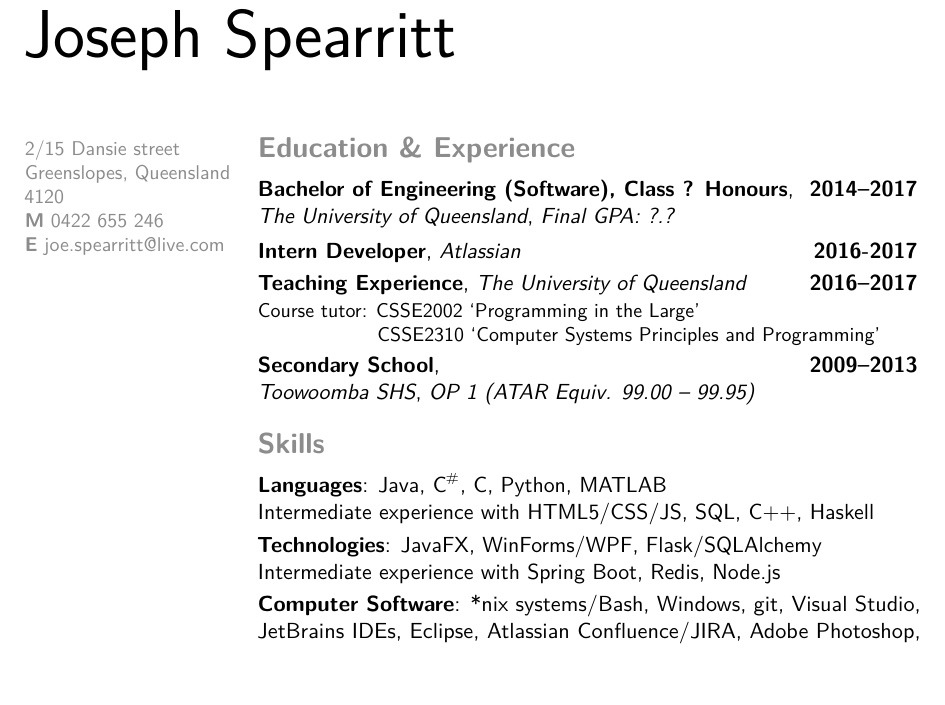
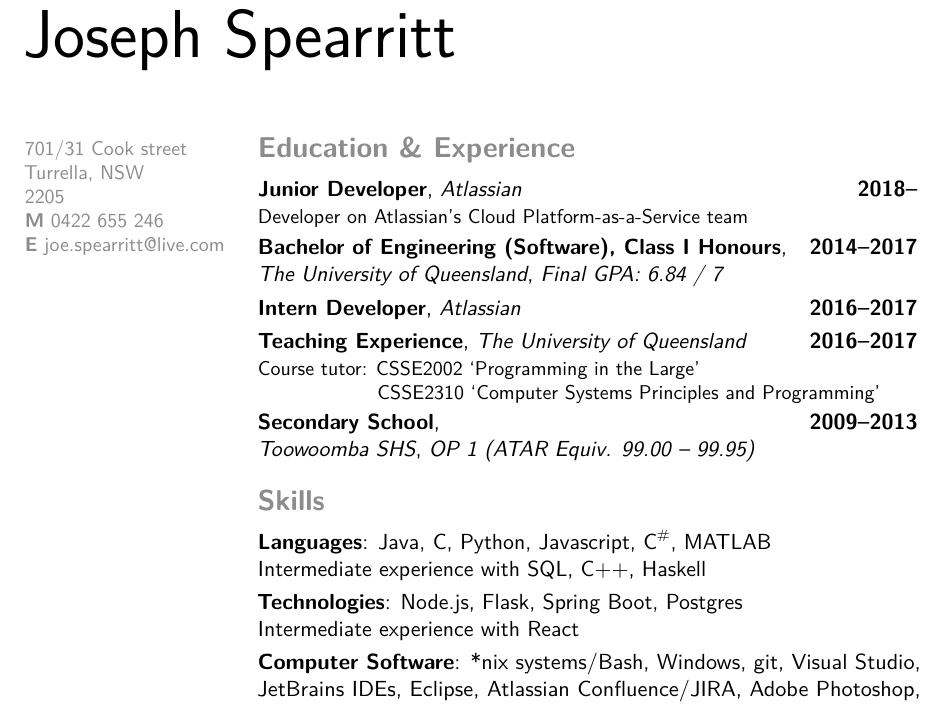
Before and after one commit to mcoot/resume, a LaTeX CV (main.tex): part of the page, cut so that both start at the same text, the shorter picture padded with empty space. Compiled offline with pdfLaTeX.

Commit message:
2018 update

```diff
--- a/main.tex
+++ b/main.tex
@@ -26,7 +26,7 @@
 % personal data
 \name{Joseph}{Spearritt}
 %\title{Resumé title}                               % optional, remove / comment the line if not wanted
-\address{2/15 Dansie street}{Greenslopes, Queensland}{4120}% optional, remove / comment the line if not wanted; the "postcode city" and and "country" arguments can be omitted or provided empty
+\address{701/31 Cook street}{Turrella, NSW}{2205}% optional, remove / comment the line if not wanted; the "postcode city" and and "country" arguments can be omitted or provided empty
 \phone[mobile]{0422 655 246}                   % optional, remove / comment the line if not wanted
 %\phone[fixed]{+2~(345)~678~901}                    % optional, remove / comment the line if not wanted
 %\phone[fax]{+3~(456)~789~012}                      % optional, remove / comment the line if not wanted
@@ -55,14 +55,15 @@
 \makecvtitle
 
 \section{Education \& Experience}
-\cventry{2014--2017}{\mbox{Bachelor of Engineering (Software), Class ? Honours}}{\newline The University of Queensland}{}{\textit{Final GPA: ?.?}}{}
-\cventry{2016-2017}{Intern Developer}{Atlassian}{}{}{}
+\cventry{2018--}{Junior Developer}{Atlassian}{}{}{Developer on Atlassian's Cloud Platform-as-a-Service team}
+\cventry{2014--2017}{\mbox{Bachelor of Engineering (Software), Class I Honours}}{\newline The University of Queensland}{}{\textit{Final GPA: 6.84 / 7}}{}
+\cventry{2016--2017}{Intern Developer}{Atlassian}{}{}{}
 \cventry{2016--2017}{Teaching Experience}{The University of Queensland}{}{}{Course tutor: CSSE2002 `Programming in the Large' \\ \-\ \-\ \-\ \-\ \-\ \-\ \-\ \-\ \-\ \-\ \-\ \-\ \-\ \-\ \-\ \-\ \-\ \-\ CSSE2310 `Computer Systems Principles and Programming'}
 \cventry{2009--2013}{Secondary School}{\newline Toowoomba SHS}{}{\textit{OP 1 (ATAR Equiv. 99.00 -- 99.95)}}{}  % arguments 3 to 6 can be left empty
 
 \section{Skills}
-\cvitem{Languages}{Java, C$^\#$, C, Python, MATLAB \newline $ ~ $ \quad Intermediate experience with HTML5/CSS/JS, SQL, C++, Haskell}
-\cvitem{Technologies}{JavaFX, WinForms/WPF, Flask/SQLAlchemy \newline $ ~ $ \quad Intermediate experience with Spring Boot, Redis, Node.js}
+\cvitem{Languages}{Java, C, Python, Javascript,  C$^\#$, MATLAB \newline $ ~ $ \quad Intermediate experience with SQL, C++, Haskell}
+\cvitem{Technologies}{Node.js, Flask, Spring Boot, Postgres \newline $ ~ $ \quad Intermediate experience with React}
 
 \cvitem{Computer Software}{*nix systems/Bash, Windows, git, Visual Studio, JetBrains IDEs, Eclipse, Atlassian Confluence/JIRA, Adobe Photoshop, MS Office, \LaTeX}
 \section{Achievements}
```
Also changed, not shown: main.pdf.
